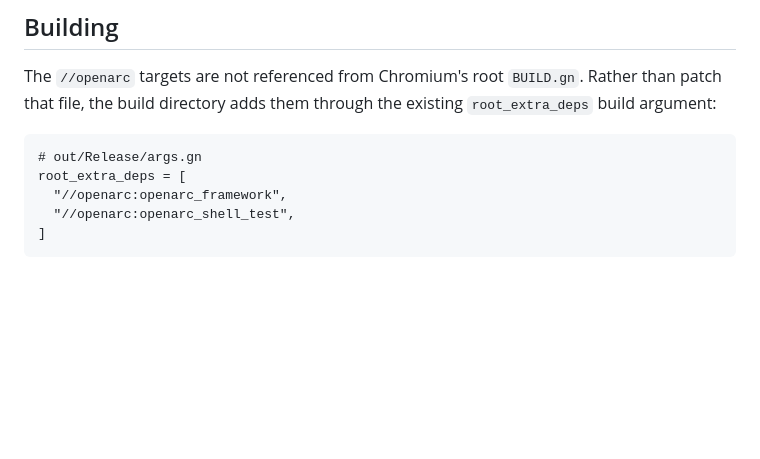
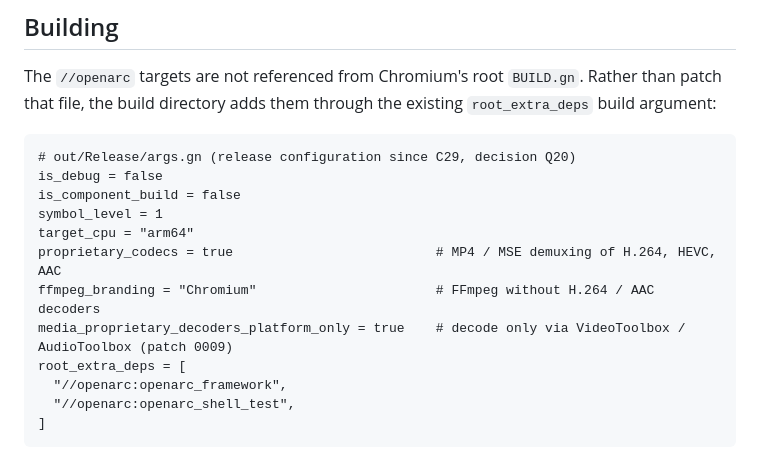
Before and after one commit to St0neWan9/open-arc-browser, a Markdown page: chromium-patches/README.md, the part around the change. Drawn GitHub-style; blank space fills up the shorter version.

Commit message:
C29: release build decodes H.264 / AAC / HEVC through the system only (args.gn documented)
Co-Authored-By: Claude Opus 5.5 (1M context) <noreply@anthropic.com>

````diff
--- a/chromium-patches/README.md
+++ b/chromium-patches/README.md
@@ -42,7 +42,14 @@ Commits on the branch use the author `Open Arc Authors <dev@openarc.invalid>`.
 The `//openarc` targets are not referenced from Chromium's root `BUILD.gn`. Rather than patch that file, the build directory adds them through the existing `root_extra_deps` build argument:
 
 ```gn
-# out/Release/args.gn
+# out/Release/args.gn (release configuration since C29, decision Q20)
+is_debug = false
+is_component_build = false
+symbol_level = 1
+target_cpu = "arm64"
+proprietary_codecs = true                          # MP4 / MSE demuxing of H.264, HEVC, AAC
+ffmpeg_branding = "Chromium"                       # FFmpeg without H.264 / AAC decoders
+media_proprietary_decoders_platform_only = true    # decode only via VideoToolbox / AudioToolbox (patch 0009)
 root_extra_deps = [
   "//openarc:openarc_framework",
   "//openarc:openarc_shell_test",
````
